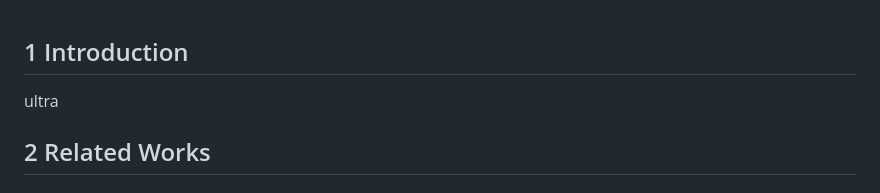
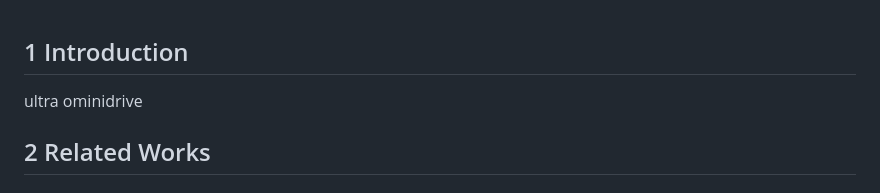
Before and after one commit to YMlinfeng/UltraDriveFusion, a Markdown page: README.md, the part around the change. GitHub-like rendering.

```diff
--- a/README.md
+++ b/README.md
@@ -1,5 +1,5 @@
 ## 1 Introduction
-ultra <br>
+ultra ominidrive<br>
 
 ## 2 Related Works
 
```
